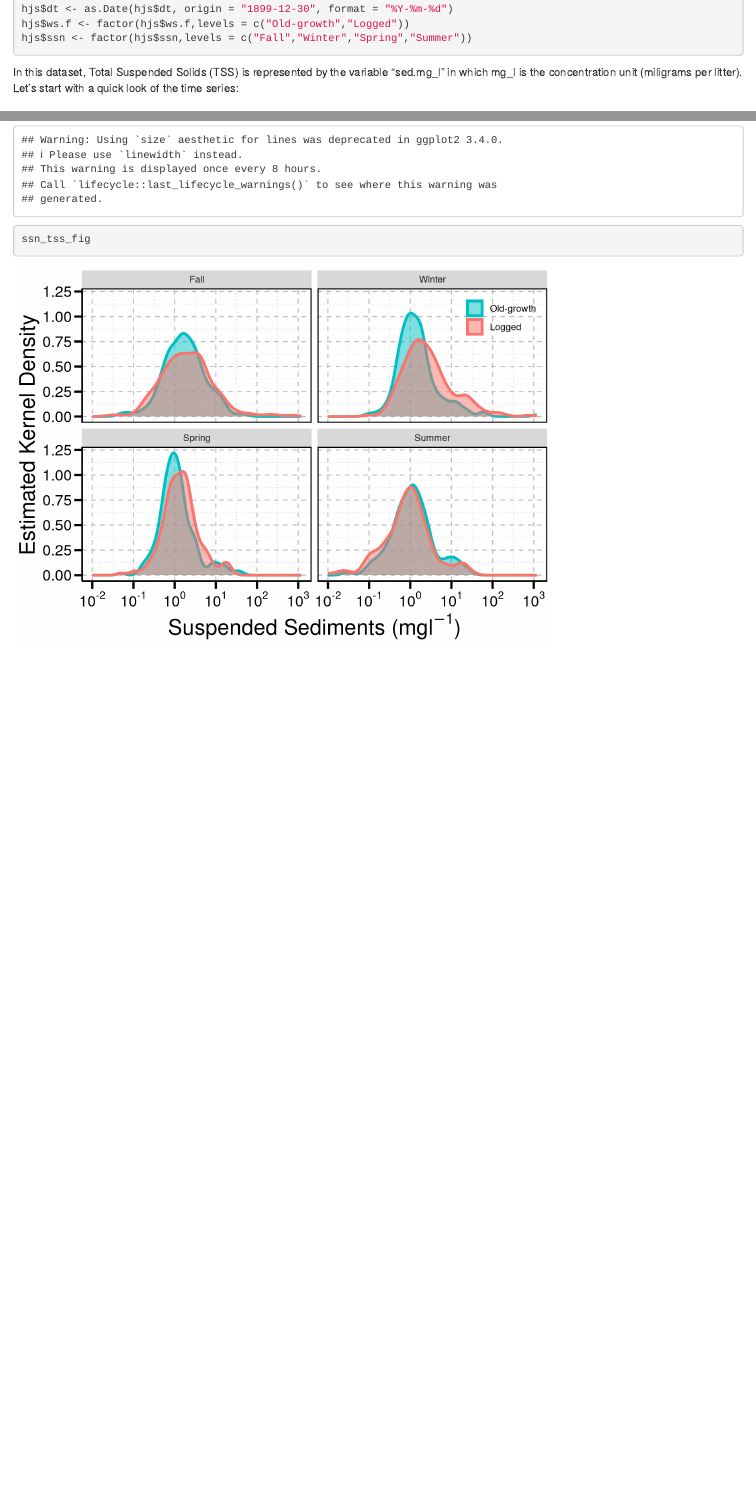
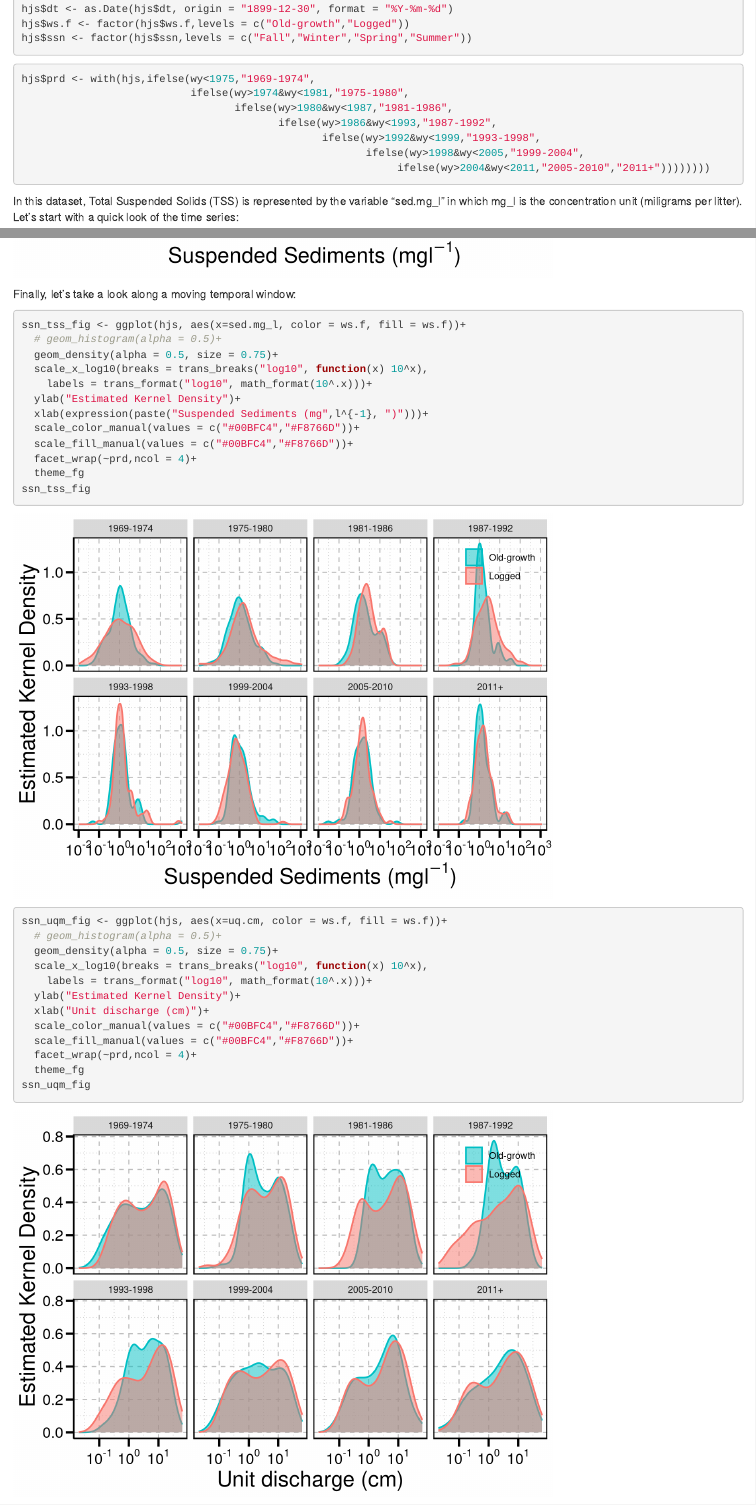
Before and after one commit to guerrero-fj/Fundamentals-of-Hydrology, an R Markdown document (Notebook_3.Rmd): the page in a window 1100 px wide, from 1140 px down, and a second part further down, joined at a grey line. Rendered offline with R 4.5, knitr and Pandoc, with nearby package versions.

Commit message:
Finished Notebook 3- Questions pending

````diff
--- a/Notebook_3.Rmd
+++ b/Notebook_3.Rmd
@@ -42,6 +42,17 @@ hjs <- read.csv("220621_fho_hjandrews.csv")
 hjs$dt <- as.Date(hjs$dt, origin = "1899-12-30", format = "%Y-%m-%d")
 hjs$ws.f <- factor(hjs$ws.f,levels = c("Old-growth","Logged"))
 hjs$ssn <- factor(hjs$ssn,levels = c("Fall","Winter","Spring","Summer"))
+```
+
+
+```{r}
+hjs$prd <- with(hjs,ifelse(wy<1975,"1969-1974",
+                           ifelse(wy>1974&wy<1981,"1975-1980",
+                                  ifelse(wy>1980&wy<1987,"1981-1986",
+                                         ifelse(wy>1986&wy<1993,"1987-1992",
+                                                ifelse(wy>1992&wy<1999,"1993-1998",
+                                                       ifelse(wy>1998&wy<2005,"1999-2004",
+                                                            ifelse(wy>2004&wy<2011,"2005-2010","2011+"))))))))
 ```
 
 In this dataset, Total Suspended Solids (TSS) is represented by the variable "sed.mg_l" in which mg_l is the concentration unit (miligrams per litter). Let's start with a quick look of the time series:
@@ -133,3 +144,35 @@ ssn_tss_fig <- ggplot(hjs, aes(x=sed.mg_l, color = ws.f, fill = ws.f))+
   theme_fg
 ssn_tss_fig
 ```
+
+Finally, let's take a look along a moving temporal window:
+
+```{r}
+ssn_tss_fig <- ggplot(hjs, aes(x=sed.mg_l, color = ws.f, fill = ws.f))+
+  # geom_histogram(alpha = 0.5)+
+  geom_density(alpha = 0.5, size = 0.75)+
+  scale_x_log10(breaks = trans_breaks("log10", function(x) 10^x),
+    labels = trans_format("log10", math_format(10^.x)))+
+  ylab("Estimated Kernel Density")+
+  xlab(expression(paste("Suspended Sediments (mg",l^{-1}, ")")))+
+  scale_color_manual(values = c("#00BFC4","#F8766D"))+
+  scale_fill_manual(values = c("#00BFC4","#F8766D"))+
+  facet_wrap(~prd,ncol = 4)+
+  theme_fg
+ssn_tss_fig
+```
+
+```{r}
+ssn_uqm_fig <- ggplot(hjs, aes(x=uq.cm, color = ws.f, fill = ws.f))+
+  # geom_histogram(alpha = 0.5)+
+  geom_density(alpha = 0.5, size = 0.75)+
+  scale_x_log10(breaks = trans_breaks("log10", function(x) 10^x),
+    labels = trans_format("log10", math_format(10^.x)))+
+  ylab("Estimated Kernel Density")+
+  xlab("Unit discharge (cm)")+
+  scale_color_manual(values = c("#00BFC4","#F8766D"))+
+  scale_fill_manual(values = c("#00BFC4","#F8766D"))+
+  facet_wrap(~prd,ncol = 4)+
+  theme_fg
+ssn_uqm_fig
+```
````
Also changed, not shown: Notebook_3.nb.html, Notebook_3.Rmd (2 more changed lines).
